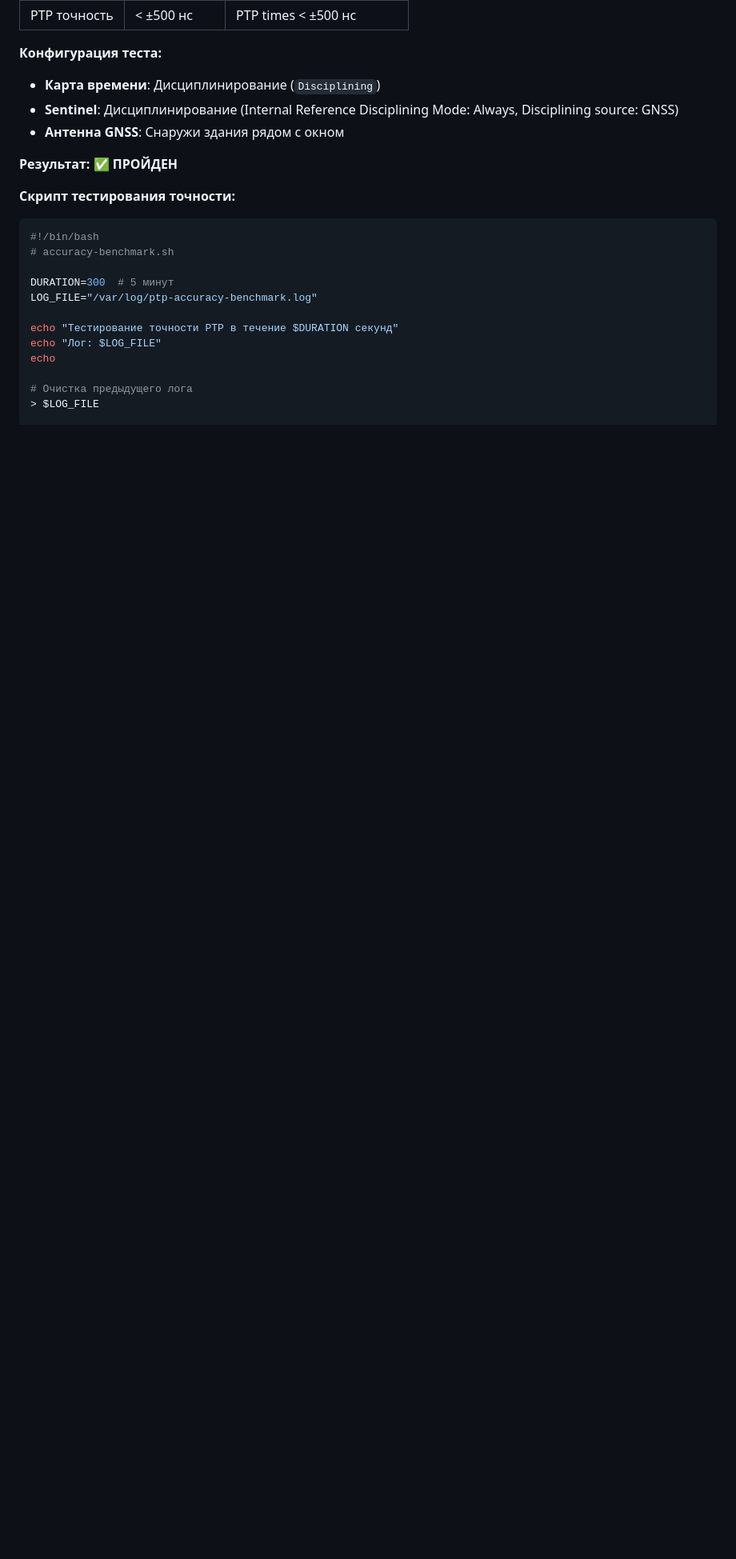
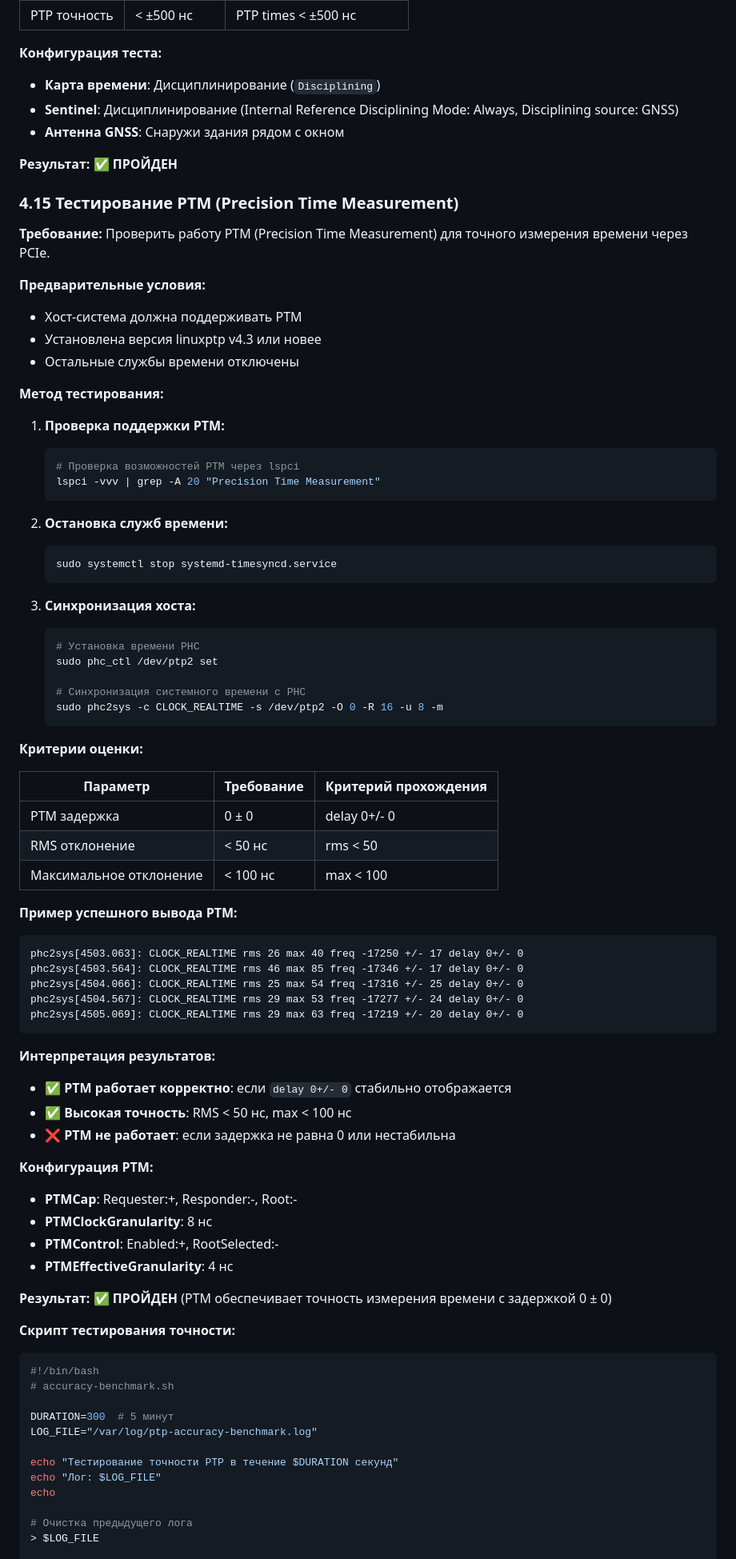
Before and after one commit to SiwaNetwork/QuantumPCI-DRV, a Markdown page: docs/РУКОВОДСТВО_ПО_ЭКСПЛУАТАЦИИ_Quantum-PCI.md, the part around the change. Shown at 80% size. GitHub-like rendering; blank space fills up the shorter version.

Commit message:
Добавлен тест PTM (Precision Time Measurement) в раздел тестирования
- Добавлен раздел 4.15: Тестирование PTM (Precision Time Measurement)
- Включены требования: PTM задержка 0  0, RMS < 50 нс, max < 100 нс
- Описан метод тестирования с проверкой поддержки PTM через lspci
- Добавлены команды для остановки служб времени и синхронизации хоста
- Приведен пример успешного вывода PTM с реальными данными
- Указаны критерии оценки и интерпретация результатов
- Описана конфигурация PTM с техническими параметрами
- Тест помечен как ПРОЙДЕН с задержкой 0  0

````diff
--- a/docs/РУКОВОДСТВО_ПО_ЭКСПЛУАТАЦИИ_Quantum-PCI.md
+++ b/docs/РУКОВОДСТВО_ПО_ЭКСПЛУАТАЦИИ_Quantum-PCI.md
@@ -2719,6 +2719,67 @@ phc2sys [18499.411]: ens1f0 phc offset 4 s2 freq +1041 delay 11904
 
 **Результат:** ✅ **ПРОЙДЕН**
 
+### 4.15 Тестирование PTM (Precision Time Measurement)
+
+**Требование:** Проверить работу PTM (Precision Time Measurement) для точного измерения времени через PCIe.
+
+**Предварительные условия:**
+- Хост-система должна поддерживать PTM
+- Установлена версия linuxptp v4.3 или новее
+- Остальные службы времени отключены
+
+**Метод тестирования:**
+
+1. **Проверка поддержки PTM:**
+   ```bash
+   # Проверка возможностей PTM через lspci
+   lspci -vvv | grep -A 20 "Precision Time Measurement"
+   ```
+
+2. **Остановка служб времени:**
+   ```bash
+   sudo systemctl stop systemd-timesyncd.service
+   ```
+
+3. **Синхронизация хоста:**
+   ```bash
+   # Установка времени PHC
+   sudo phc_ctl /dev/ptp2 set
+
+   # Синхронизация системного времени с PHC
+   sudo phc2sys -c CLOCK_REALTIME -s /dev/ptp2 -O 0 -R 16 -u 8 -m
+   ```
+
+**Критерии оценки:**
+
+| Параметр | Требование | Критерий прохождения |
+|----------|------------|---------------------|
+| PTM задержка | 0 ± 0 | delay 0+/- 0 |
+| RMS отклонение | < 50 нс | rms < 50 |
+| Максимальное отклонение | < 100 нс | max < 100 |
+
+**Пример успешного вывода PTM:**
+```
+phc2sys[4503.063]: CLOCK_REALTIME rms 26 max 40 freq -17250 +/- 17 delay 0+/- 0
+phc2sys[4503.564]: CLOCK_REALTIME rms 46 max 85 freq -17346 +/- 17 delay 0+/- 0
+phc2sys[4504.066]: CLOCK_REALTIME rms 25 max 54 freq -17316 +/- 25 delay 0+/- 0
+phc2sys[4504.567]: CLOCK_REALTIME rms 29 max 53 freq -17277 +/- 24 delay 0+/- 0
+phc2sys[4505.069]: CLOCK_REALTIME rms 29 max 63 freq -17219 +/- 20 delay 0+/- 0
+```
+
+**Интерпретация результатов:**
+- ✅ **PTM работает корректно**: если `delay 0+/- 0` стабильно отображается
+- ✅ **Высокая точность**: RMS < 50 нс, max < 100 нс
+- ❌ **PTM не работает**: если задержка не равна 0 или нестабильна
+
+**Конфигурация PTM:**
+- **PTMCap**: Requester:+, Responder:-, Root:-
+- **PTMClockGranularity**: 8 нс
+- **PTMControl**: Enabled:+, RootSelected:-
+- **PTMEffectiveGranularity**: 4 нс
+
+**Результат:** ✅ **ПРОЙДЕН** (PTM обеспечивает точность измерения времени с задержкой 0 ± 0)
+
 **Скрипт тестирования точности:**
 ```bash
 #!/bin/bash
````
